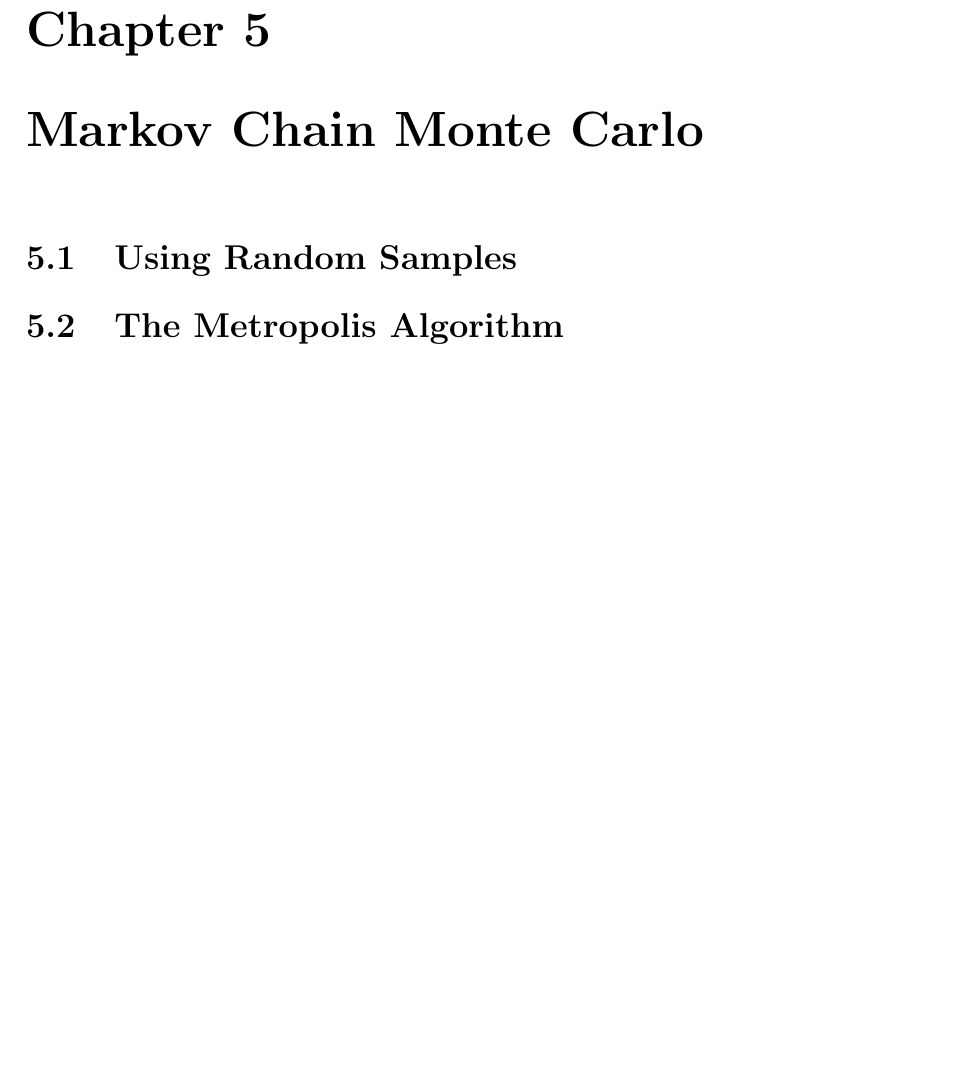
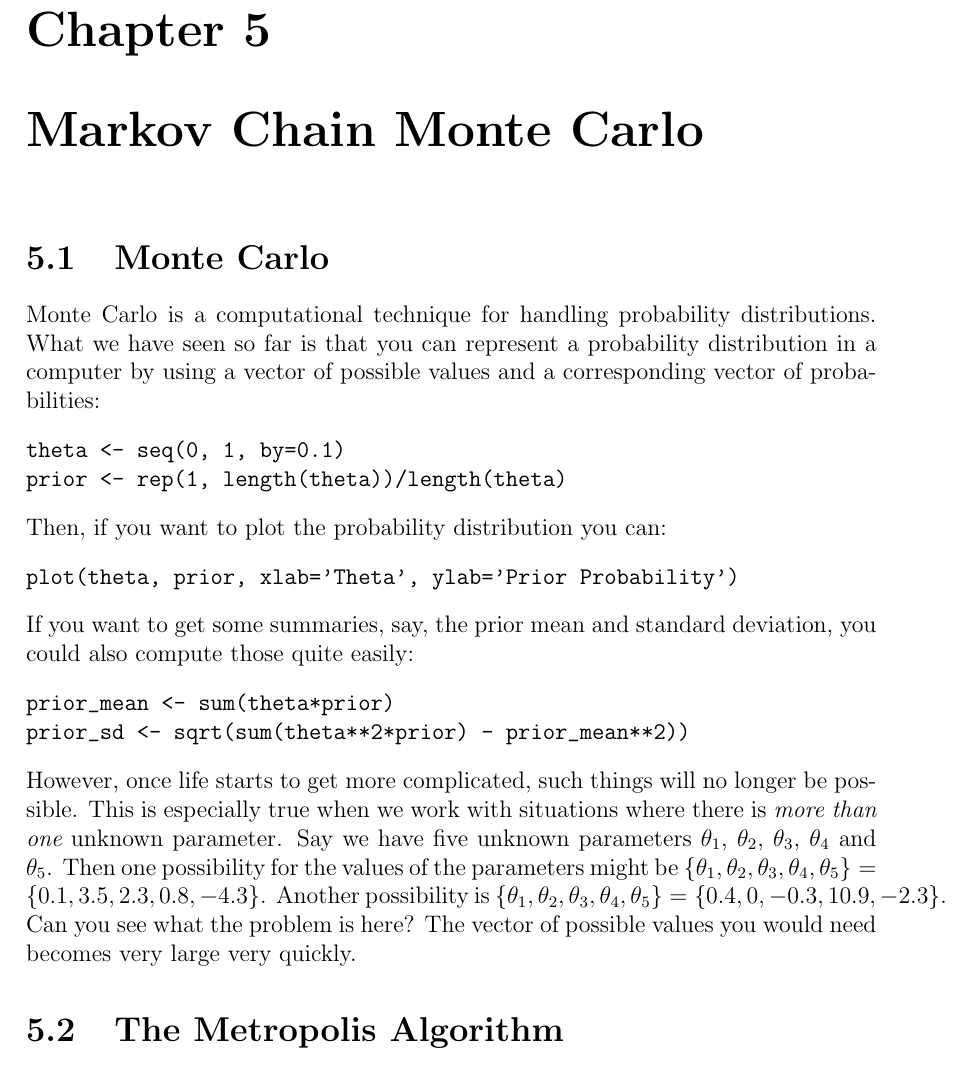
Before and after one commit to eggplantbren/STATS331, a LaTeX thesis (main.tex, which reads mcmc.tex): part of page 15 of 23, cut so that both start at the same text, the shorter picture padded with empty space. Compiled offline with pdfLaTeX.

Commit message:
Monte Carlo motivation

```diff
--- a/mcmc.tex
+++ b/mcmc.tex
@@ -1,6 +1,38 @@
 \chapter{Markov Chain Monte Carlo}
 
-\section{Using Random Samples}
+\section{Monte Carlo}
+Monte Carlo is a computational technique for handling probability distributions.
+What we have seen so far is that you can represent a probability distribution
+in a computer by using a vector of possible values and a corresponding
+vector of probabilities:
+\begin{verbatim}
+theta <- seq(0, 1, by=0.1)
+prior <- rep(1, length(theta))/length(theta)
+\end{verbatim}
+Then, if you want to plot the probability distribution you can:
+\begin{verbatim}
+plot(theta, prior, xlab='Theta', ylab='Prior Probability')
+\end{verbatim}
+If you want to get some summaries, say, the prior mean and standard deviation,
+you could also compute those quite easily:
+\begin{verbatim}
+prior_mean <- sum(theta*prior)
+prior_sd <- sqrt(sum(theta**2*prior) - prior_mean**2))
+\end{verbatim}
+However, once life starts to get more complicated, such things will no longer
+be possible. This is especially true when we work with situations where there
+is {\it more than one} unknown parameter. Say we have five unknown parameters
+$\theta_1$, $\theta_2$, $\theta_3$, $\theta_4$ and $\theta_5$. Then one
+possibility for the values of the parameters might be
+$\{\theta_1, \theta_2, \theta_3, \theta_4, \theta_5\} =
+\{0.1, 3.5, 2.3, 0.8, -4.3\}$. Another possibility is
+$\{\theta_1, \theta_2, \theta_3, \theta_4, \theta_5\} =
+\{0.4, 0, -0.3, 10.9, -2.3\}$. Can you see what the problem is here?
+The vector of possible values you would need becomes very large very
+quickly.
+
+
+
 
 \section{The Metropolis Algorithm}
 
```
